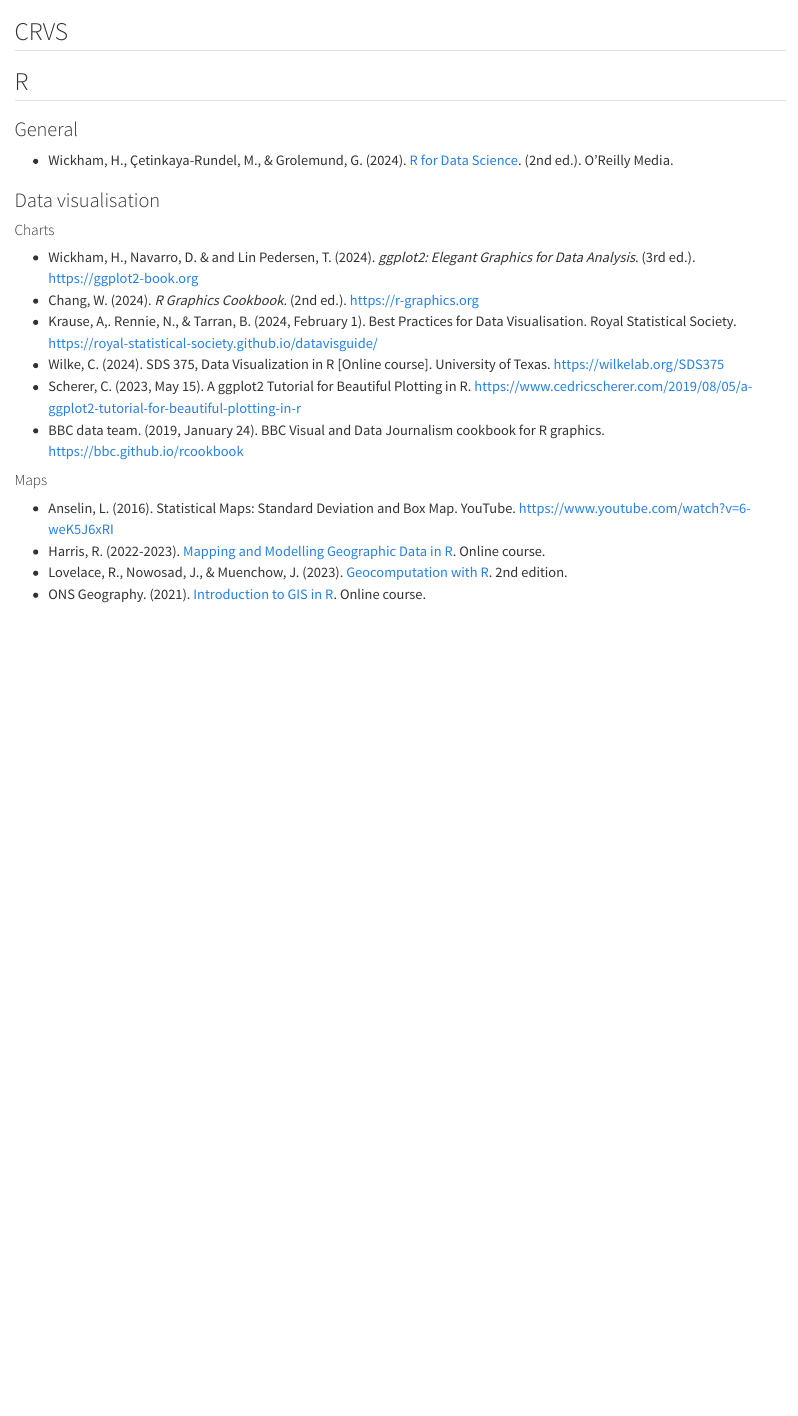
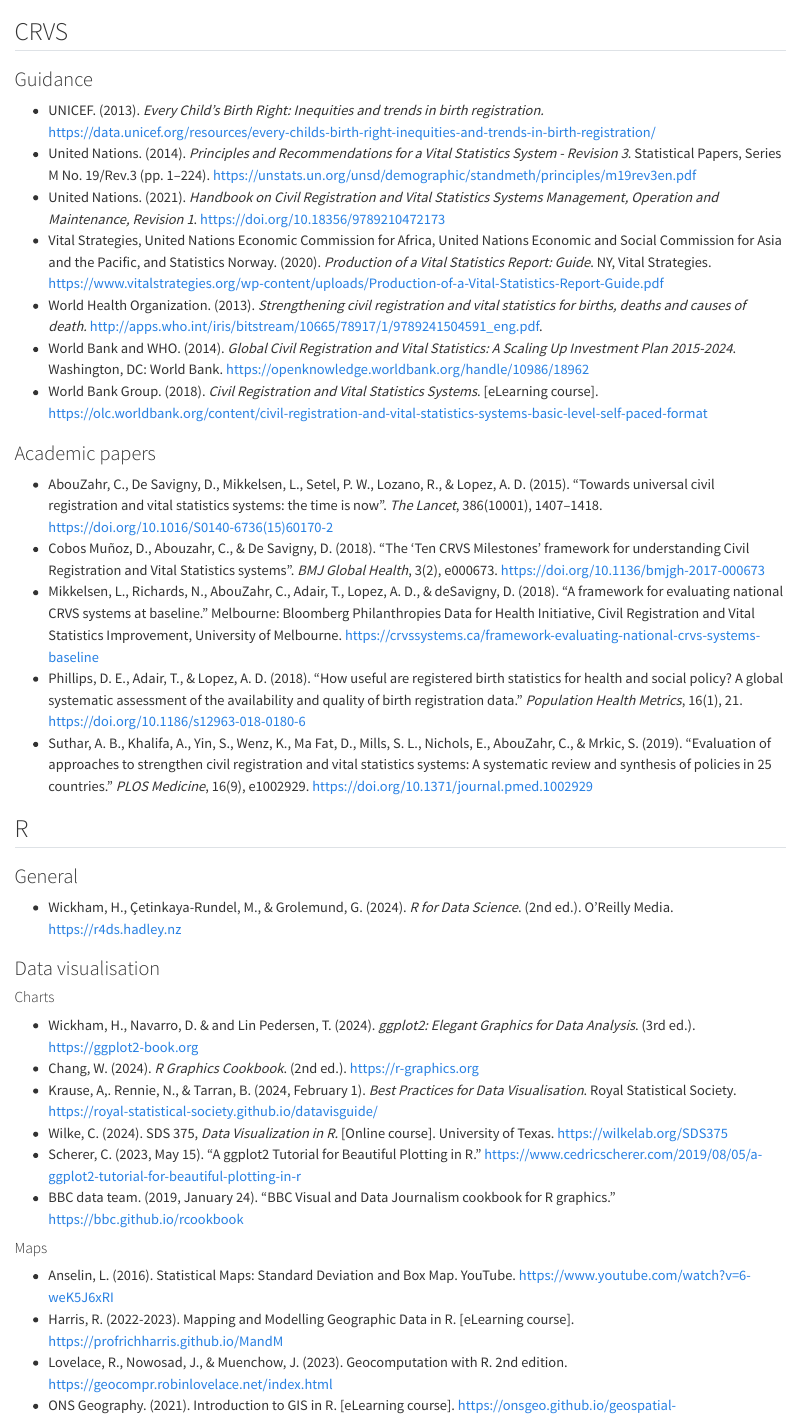
Before and after one commit to tech-acs/r4vs, a Quarto document (resources.qmd): the page in a window 1100 px wide, from 60 px down. Rendered offline with R 4.5, knitr and Pandoc in place of Quarto, with nearby package versions.

Commit message:
CRVS resources

```diff
--- a/resources.qmd
+++ b/resources.qmd
@@ -2,23 +2,40 @@
 
 ## CRVS
 
+### Guidance
+- UNICEF. (2013). *Every Child's Birth Right: Inequities and trends in birth registration.* [https://data.unicef.org/resources/every-childs-birth-right-inequities-and-trends-in-birth-registration/](https://data.unicef.org/resources/every-childs-birth-right-inequities-and-trends-in-birth-registration/)
+- United Nations. (2014). *Principles and Recommendations for a Vital Statistics System - Revision 3*. Statistical Papers, Series M No. 19/Rev.3 (pp. 1–224). [https://unstats.un.org/unsd/demographic/standmeth/principles/m19rev3en.pdf](https://unstats.un.org/unsd/demographic/standmeth/principles/m19rev3en.pdf)
+- United Nations. (2021). *Handbook on Civil Registration and Vital Statistics Systems Management, Operation and Maintenance, Revision 1*. [https://doi.org/10.18356/9789210472173](https://doi.org/10.18356/9789210472173)
+- Vital Strategies, United Nations Economic Commission for Africa, United Nations Economic and Social Commission for Asia and the Pacific, and Statistics Norway. (2020). *Production of a Vital Statistics Report: Guide*. NY, Vital Strategies. [https://www.vitalstrategies.org/wp-content/uploads/Production-of-a-Vital-Statistics-Report-Guide.pdf](https://www.vitalstrategies.org/wp-content/uploads/Production-of-a-Vital-Statistics-Report-Guide.pdf)
+- World Health Organization. (2013). *Strengthening civil registration and vital statistics for births, deaths and causes of death.* [http://apps.who.int/iris/bitstream/10665/78917/1/9789241504591_eng.pdf](http://apps.who.int/iris/bitstream/10665/78917/1/9789241504591_eng.pdf).
+- World Bank and WHO. (2014). *Global Civil Registration and Vital Statistics: A Scaling Up Investment Plan 2015-2024*. Washington, DC: World Bank. [https://openknowledge.worldbank.org/handle/10986/18962](https://openknowledge.worldbank.org/handle/10986/18962)
+- World Bank Group. (2018). *Civil Registration and Vital Statistics Systems*. [eLearning course]. [https://olc.worldbank.org/content/civil-registration-and-vital-statistics-systems-basic-level-self-paced-format](https://olc.worldbank.org/content/civil-registration-and-vital-statistics-systems-basic-level-self-paced-format)
+
+### Academic papers
+- AbouZahr, C., De Savigny, D., Mikkelsen, L., Setel, P. W., Lozano, R., & Lopez, A. D. (2015). "Towards universal civil registration and vital statistics systems: the time is now". *The Lancet*, 386(10001), 1407–1418. [https://doi.org/10.1016/S0140-6736(15)60170-2](https://doi.org/10.1016/S0140-6736(15)60170-2)
+- Cobos Muñoz, D., Abouzahr, C., & De Savigny, D. (2018). "The ‘Ten CRVS Milestones’ framework for understanding Civil Registration and Vital Statistics systems". *BMJ Global Health*, 3(2), e000673. [https://doi.org/10.1136/bmjgh-2017-000673](https://doi.org/10.1136/bmjgh-2017-000673)
+- Mikkelsen, L., Richards, N., AbouZahr, C., Adair, T., Lopez, A. D., & deSavigny, D. (2018). "A framework for evaluating national CRVS systems at baseline." Melbourne: Bloomberg Philanthropies Data for Health Initiative, Civil Registration and Vital Statistics Improvement, University of Melbourne. [https://crvssystems.ca/framework-evaluating-national-crvs-systems-baseline](https://crvssystems.ca/framework-evaluating-national-crvs-systems-baseline)
+- Phillips, D. E., Adair, T., & Lopez, A. D. (2018). "How useful are registered birth statistics for health and social policy? A global systematic assessment of the availability and quality of birth registration data." *Population Health Metrics*, 16(1), 21. [https://doi.org/10.1186/s12963-018-0180-6](https://doi.org/10.1186/s12963-018-0180-6)
+- Suthar, A. B., Khalifa, A., Yin, S., Wenz, K., Ma Fat, D., Mills, S. L., Nichols, E., AbouZahr, C., & Mrkic, S. (2019). "Evaluation of approaches to strengthen civil registration and vital statistics systems: A systematic review and synthesis of policies in 25 countries." *PLOS Medicine*, 16(9), e1002929. [https://doi.org/10.1371/journal.pmed.1002929](https://doi.org/10.1371/journal.pmed.1002929)
+
+
 ## R
 
 ### General
-- Wickham, H., Çetinkaya-Rundel, M., & Grolemund, G. (2024). [R for Data Science](https://r4ds.hadley.nz). (2nd ed.). O’Reilly Media.
+- Wickham, H., Çetinkaya-Rundel, M., & Grolemund, G. (2024). *R for Data Science*. (2nd ed.). O’Reilly Media. [https://r4ds.hadley.nz](https://r4ds.hadley.nz)
 
 ### Data visualisation
 
 #### Charts
 - Wickham, H., Navarro, D. & and Lin Pedersen, T. (2024). *ggplot2: Elegant Graphics for Data Analysis*. (3rd ed.). [https://ggplot2-book.org](https://ggplot2-book.org)
 - Chang, W. (2024). *R Graphics Cookbook*. (2nd ed.). [https://r-graphics.org](https://r-graphics.org)
-- Krause, A,. Rennie, N., & Tarran, B. (2024, February 1). Best Practices for Data Visualisation. Royal Statistical Society. [https://royal-statistical-society.github.io/datavisguide/](https://royal-statistical-society.github.io/datavisguide/)
-- Wilke, C. (2024). SDS 375, Data Visualization in R [Online course]. University of Texas. [https://wilkelab.org/SDS375](https://wilkelab.org/SDS375)
-- Scherer, C. (2023, May 15). A ggplot2 Tutorial for Beautiful Plotting in R. [https://www.cedricscherer.com/2019/08/05/a-ggplot2-tutorial-for-beautiful-plotting-in-r](https://www.cedricscherer.com/2019/08/05/a-ggplot2-tutorial-for-beautiful-plotting-in-r)
-- BBC data team. (2019, January 24). BBC Visual and Data Journalism cookbook for R graphics. [https://bbc.github.io/rcookbook](https://bbc.github.io/rcookbook)
+- Krause, A,. Rennie, N., & Tarran, B. (2024, February 1). *Best Practices for Data Visualisation*. Royal Statistical Society. [https://royal-statistical-society.github.io/datavisguide/](https://royal-statistical-society.github.io/datavisguide/)
+- Wilke, C. (2024). SDS 375, *Data Visualization in R.* [Online course]. University of Texas. [https://wilkelab.org/SDS375](https://wilkelab.org/SDS375)
+- Scherer, C. (2023, May 15). "A ggplot2 Tutorial for Beautiful Plotting in R." [https://www.cedricscherer.com/2019/08/05/a-ggplot2-tutorial-for-beautiful-plotting-in-r](https://www.cedricscherer.com/2019/08/05/a-ggplot2-tutorial-for-beautiful-plotting-in-r)
+- BBC data team. (2019, January 24). "BBC Visual and Data Journalism cookbook for R graphics." [https://bbc.github.io/rcookbook](https://bbc.github.io/rcookbook)
 
 #### Maps
 - Anselin, L. (2016). Statistical Maps: Standard Deviation and Box Map. YouTube. [https://www.youtube.com/watch?v=6-weK5J6xRI](https://www.youtube.com/watch?v=6-weK5J6xRI)
-- Harris, R. (2022-2023). [Mapping and Modelling Geographic Data in R](https://profrichharris.github.io/MandM/). Online course.
-- Lovelace, R., Nowosad, J., & Muenchow, J. (2023). [Geocomputation with R](https://geocompr.robinlovelace.net/index.html). 2nd edition.
-- ONS Geography. (2021). [Introduction to GIS in R](https://onsgeo.github.io/geospatial-training/docs/intro_to_gis_in_r). Online course.
+- Harris, R. (2022-2023). Mapping and Modelling Geographic Data in R. [eLearning course]. [https://profrichharris.github.io/MandM](https://profrichharris.github.io/MandM)
+- Lovelace, R., Nowosad, J., & Muenchow, J. (2023). Geocomputation with R. 2nd edition. [https://geocompr.robinlovelace.net/index.html](https://geocompr.robinlovelace.net/index.html)
+- ONS Geography. (2021). Introduction to GIS in R. [eLearning course]. [https://onsgeo.github.io/geospatial-training/docs/intro_to_gis_in_r](https://onsgeo.github.io/geospatial-training/docs/intro_to_gis_in_r)
```
